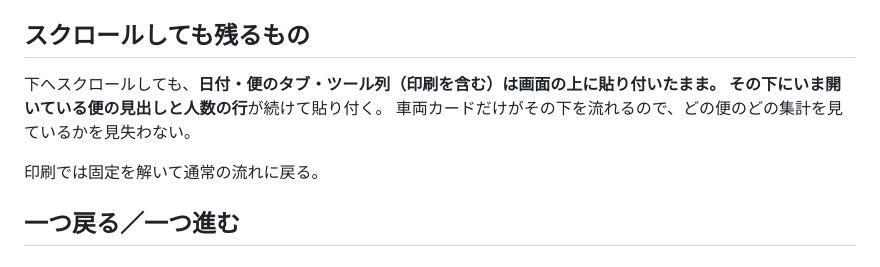
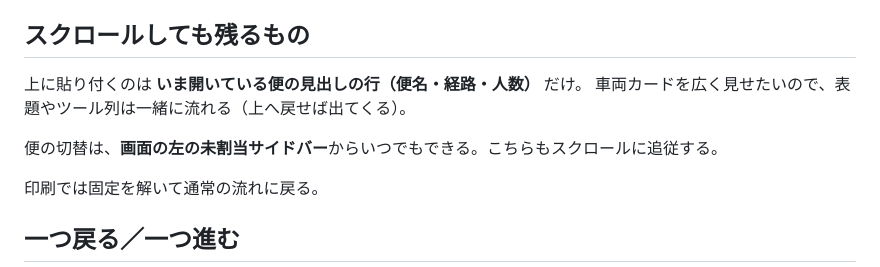
Before and after one commit to nomy24/nomy24, a Markdown page: soutei/README.md, the part around the change. Drawn GitHub-style.

Commit message:
README：固定表示の節をサイドバーの構成に合わせる
Co-Authored-By: Claude Opus 5 <noreply@anthropic.com>
Claude-Session: https://claude.ai/code/session_01Me88kwaehKcUZLbTAMMUQT

```diff
--- a/soutei/README.md
+++ b/soutei/README.md
@@ -20,9 +20,10 @@
 
 ## スクロールしても残るもの
 
-下へスクロールしても、**日付・便のタブ・ツール列（印刷を含む）**は画面の上に貼り付いたまま。
-その下に**いま開いている便の見出しと人数の行**が続けて貼り付く。
-車両カードだけがその下を流れるので、どの便のどの集計を見ているかを見失わない。
+上に貼り付くのは **いま開いている便の見出しの行（便名・経路・人数）** だけ。
+車両カードを広く見せたいので、表題やツール列は一緒に流れる（上へ戻せば出てくる）。
+
+便の切替は、**画面の左の未割当サイドバー**からいつでもできる。こちらもスクロールに追従する。
 
 印刷では固定を解いて通常の流れに戻る。
 
```
